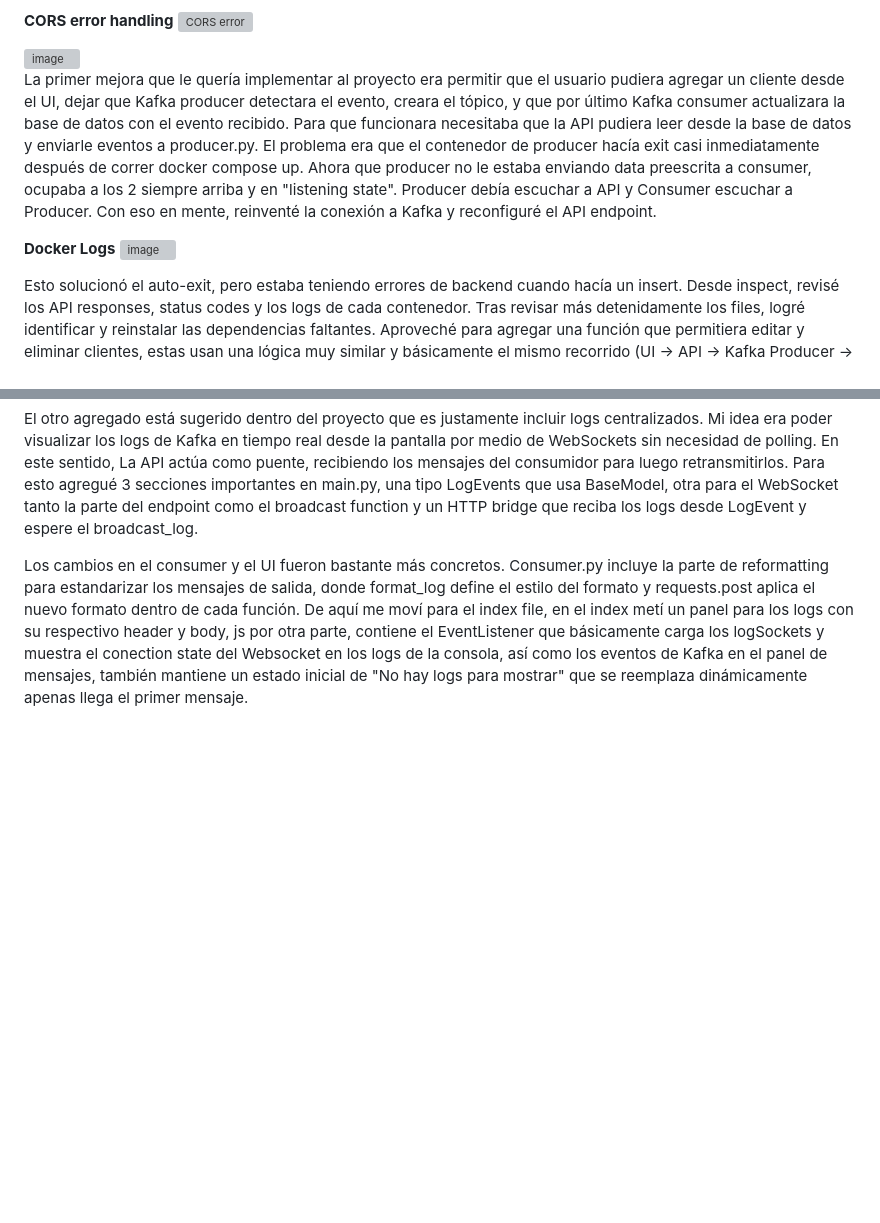
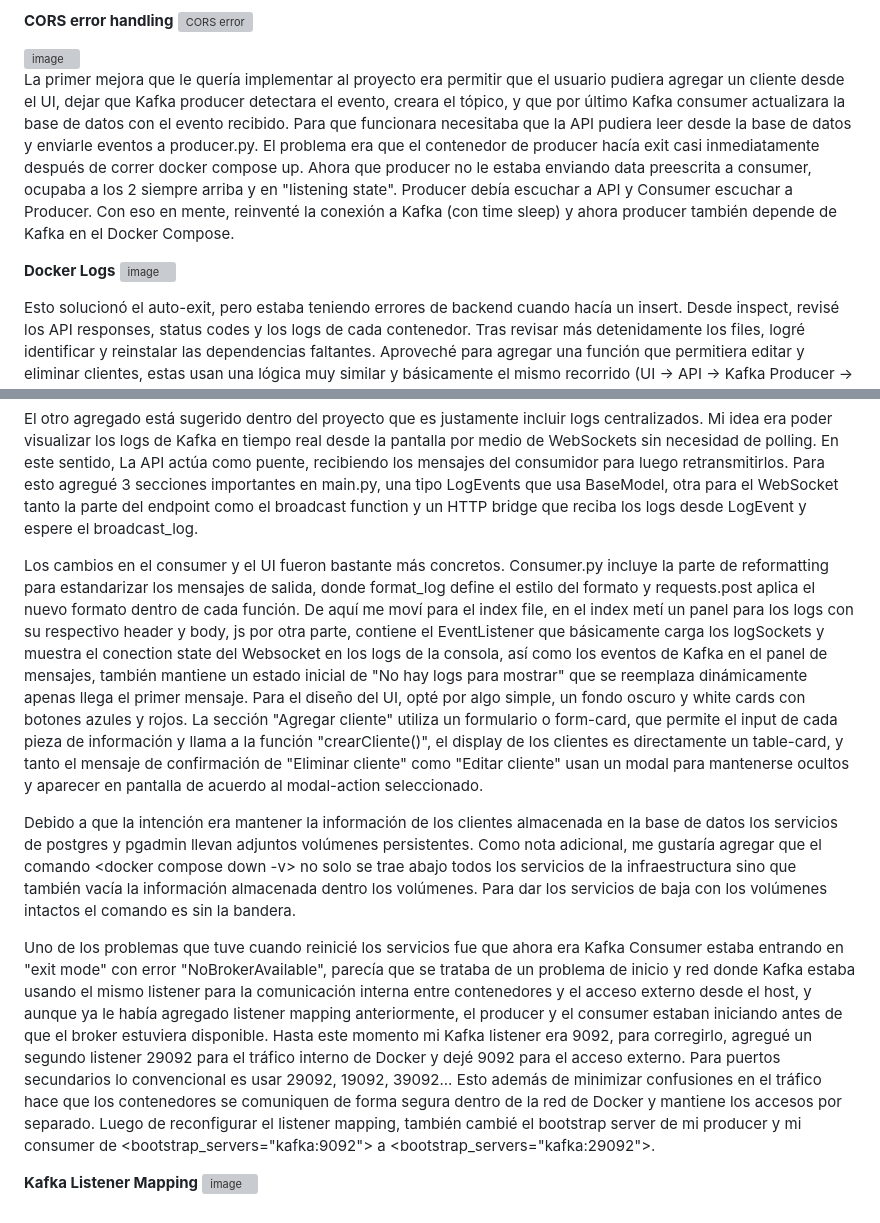
Before and after one commit to yitzamm/Docker-Kafka-PostgreSQL, a Markdown page: README.md, 2 parts joined by grey strips. Drawn GitHub-style; blank space fills up the shorter version; grey boxes are pictures that could not be loaded.

```diff
--- a/README.md
+++ b/README.md
@@ -62,15 +62,20 @@ A continuación, configuré Kafka, creé main.py, producer.py, consumer.py y el
 
 <img width="411" height="244" alt="image" src="https://github.com/user-attachments/assets/8ceacb80-fed0-489c-a2b6-d0b261c70d6c" />
 
-La primer mejora que le quería implementar al proyecto era permitir que el usuario pudiera agregar un cliente desde el UI, dejar que Kafka producer detectara el evento, creara el tópico, y que por último Kafka consumer actualizara la base de datos con el evento recibido. Para que funcionara necesitaba que la API pudiera leer desde la base de datos y enviarle eventos a producer.py. El problema era que el contenedor de producer hacía exit casi inmediatamente después de correr docker compose up. Ahora que producer no le estaba enviando data preescrita a consumer, ocupaba a los 2 siempre arriba y en "listening state". Producer debía escuchar a API y Consumer escuchar a Producer. Con eso en mente, reinventé la conexión a Kafka y reconfiguré el API endpoint.
+La primer mejora que le quería implementar al proyecto era permitir que el usuario pudiera agregar un cliente desde el UI, dejar que Kafka producer detectara el evento, creara el tópico, y que por último Kafka consumer actualizara la base de datos con el evento recibido. Para que funcionara necesitaba que la API pudiera leer desde la base de datos y enviarle eventos a producer.py. El problema era que el contenedor de producer hacía exit casi inmediatamente después de correr docker compose up. Ahora que producer no le estaba enviando data preescrita a consumer, ocupaba a los 2 siempre arriba y en "listening state". Producer debía escuchar a API y Consumer escuchar a Producer. Con eso en mente, reinventé la conexión a Kafka (con time sleep) y ahora producer también depende de Kafka en el Docker Compose.
 
 **Docker Logs**
 <img width="1066" height="139" alt="image" src="https://github.com/user-attachments/assets/98a8f4ad-9071-4e58-86cf-d2dcfeaad2fc" />
-
-
 
 Esto solucionó el auto-exit, pero estaba teniendo errores de backend cuando hacía un insert. Desde inspect, revisé los API responses, status codes y los logs de cada contenedor. Tras revisar más detenidamente los files, logré identificar y reinstalar las dependencias faltantes. Aproveché para agregar una función que permitiera editar y eliminar clientes, estas usan una lógica muy similar y básicamente el mismo recorrido (UI -> API -> Kafka Producer -> Kafka Consumer -> DB). Llegado a este punto edit y delete reflejaban de inmediato los cambios, pero agregar clientes tenía un delay significativo y para visualizarlo tenía que refrescar la ventana del navegador. Lo anterior ocurre porque las mutaciones de información (agregar, editar, eliminar) recorren un Kafka-based pipeline que usa procesamiento asíncrono, para contrarrestarlo, le agregué un delay directamente a la interfaz, suficiente para que el consumer pueda terminar de procesar el evento antes de que el UI pida actualizarse.
 
 El otro agregado está sugerido dentro del proyecto que es justamente incluir logs centralizados. Mi idea era poder visualizar los logs de Kafka en tiempo real desde la pantalla por medio de WebSockets sin necesidad de polling. En este sentido, La API actúa como puente, recibiendo los mensajes del consumidor para luego retransmitirlos. Para esto agregué 3 secciones importantes en main.py, una tipo LogEvents que usa BaseModel, otra para el WebSocket tanto la parte del endpoint como el broadcast function y un HTTP bridge que reciba los logs desde LogEvent y espere el broadcast_log.
 
-Los cambios en el consumer y el UI fueron bastante más concretos. Consumer.py incluye la parte de reformatting para estandarizar los mensajes de salida, donde format_log define el estilo del formato y requests.post aplica el nuevo formato dentro de cada función. De aquí me moví para el index file, en el index metí un panel para los logs con su respectivo header y body, js por otra parte, contiene el EventListener que básicamente carga los logSockets y muestra el conection state del Websocket en los logs de la consola, así como los eventos de Kafka en el panel de mensajes, también mantiene un estado inicial de "No hay logs para mostrar" que se reemplaza dinámicamente apenas llega el primer mensaje.
+Los cambios en el consumer y el UI fueron bastante más concretos. Consumer.py incluye la parte de reformatting para estandarizar los mensajes de salida, donde format_log define el estilo del formato y requests.post aplica el nuevo formato dentro de cada función. De aquí me moví para el index file, en el index metí un panel para los logs con su respectivo header y body, js por otra parte, contiene el EventListener que básicamente carga los logSockets y muestra el conection state del Websocket en los logs de la consola, así como los eventos de Kafka en el panel de mensajes, también mantiene un estado inicial de "No hay logs para mostrar" que se reemplaza dinámicamente apenas llega el primer mensaje. Para el diseño del UI, opté por algo simple, un fondo oscuro y white cards con botones azules y rojos. La sección "Agregar cliente" utiliza un formulario o form-card, que permite el input de cada pieza de información y llama a la función "crearCliente()", el display de los clientes es directamente un table-card, y tanto el mensaje de confirmación de "Eliminar cliente" como "Editar cliente" usan un modal para mantenerse ocultos y aparecer en pantalla de acuerdo al modal-action seleccionado.
+
+Debido a que la intención era mantener la información de los clientes almacenada en la base de datos los servicios de postgres y pgadmin llevan adjuntos volúmenes persistentes. Como nota adicional, me gustaría agregar que el comando <docker compose down -v> no solo se trae abajo todos los servicios de la infraestructura sino que también vacía la información almacenada dentro los volúmenes. Para dar los servicios de baja con los volúmenes intactos el comando es <docker compose down> sin la bandera.
+
+Uno de los problemas que tuve cuando reinicié los servicios fue que ahora era Kafka Consumer estaba entrando en "exit mode" con error "NoBrokerAvailable", parecía que se trataba de un problema de inicio y red donde Kafka estaba usando el mismo listener para la comunicación interna entre contenedores y el acceso externo desde el host, y aunque ya le había agregado listener mapping anteriormente, el producer y el consumer estaban iniciando antes de que el broker estuviera disponible. Hasta este momento mi Kafka listener era 9092, para corregirlo, agregué un segundo listener 29092 para el tráfico interno de Docker y dejé 9092 para el acceso externo. Para puertos secundarios lo convencional es usar 29092, 19092, 39092... Esto además de minimizar confusiones en el tráfico hace que los contenedores se comuniquen de forma segura dentro de la red de Docker y mantiene los accesos por separado. Luego de reconfigurar el listener mapping, también cambié el bootstrap server de mi producer y mi consumer de <bootstrap_servers="kafka:9092"> a <bootstrap_servers="kafka:29092">.
+
+**Kafka Listener Mapping**
+<img width="712" height="352" alt="image" src="https://github.com/user-attachments/assets/ed506068-30fd-4c89-963d-4c4bb5c366c3" />
```
